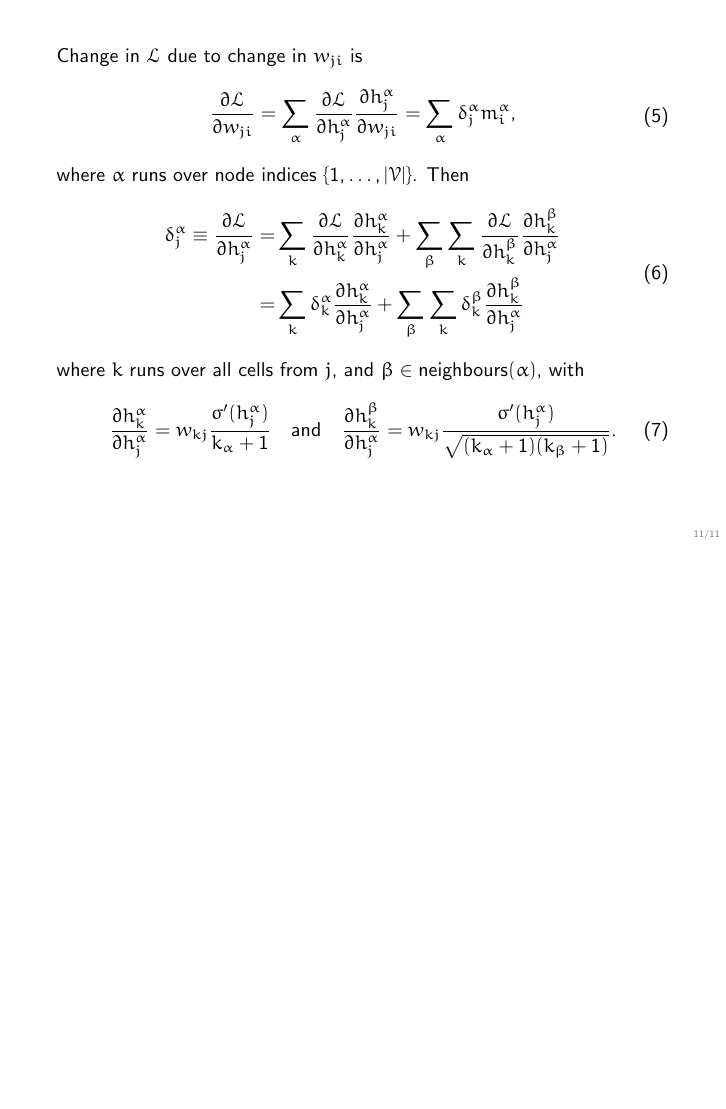
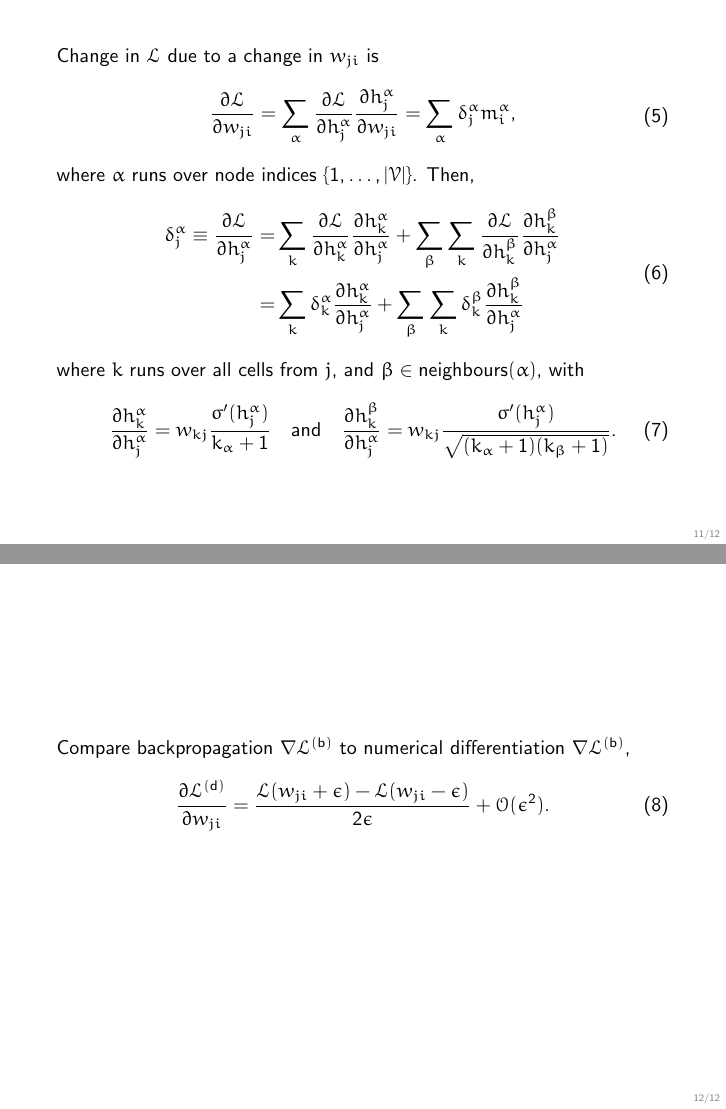
Before and after one commit to samuelunicomb/gnns, LaTeX slides (talk/talk.tex): page 11 of 11 before the commit and pages 11 and 12 of 12 after it, the two joined at a grey line, the shorter picture padded with empty space. Compiled offline with pdfLaTeX.

```diff
--- a/talk/talk.tex
+++ b/talk/talk.tex
@@ -141,13 +141,13 @@
 \end{frame}
 
 \begin{frame}
-  Change in $\mathcal{L}$ due to change in $w_{ji}$ is
+  Change in $\mathcal{L}$ due to a change in $w_{ji}$ is
   \begin{equation}
     \begin{split}
       \dfrac{\partial \mathcal{L}}{\partial w_{ji}} &= \sum_\alpha \dfrac{\partial \mathcal{L}}{\partial h^\alpha_j}\dfrac{\partial h^\alpha_j}{\partial w_{ji}} = \sum_\alpha \delta^\alpha_j m^\alpha_i,
     \end{split}
   \end{equation}
-  where $\alpha$ runs over node indices $\lbrace 1, \hdots, |\mathcal{V}|\rbrace$. Then
+  where $\alpha$ runs over node indices $\lbrace 1, \hdots, |\mathcal{V}|\rbrace$. Then,
   \begin{equation}
     \begin{split}
       \delta^\alpha_j \equiv \dfrac{\partial \mathcal{L}}{\partial h^\alpha_j} =& \sum_k \dfrac{\partial \mathcal{L}}{\partial h^\alpha_k} \dfrac{\partial h^\alpha_k}{\partial h^\alpha_j} + \sum_{\beta} \sum_k \dfrac{\partial \mathcal{L}}{\partial h^\beta_k} \dfrac{\partial h^\beta_k}{\partial h^\alpha_j}\\
@@ -160,4 +160,11 @@
   \end{equation}
 \end{frame}
 
+\begin{frame}
+  Compare backpropagation $\nabla \mathcal{L}^{(\text{b})}$ to numerical differentiation $\nabla \mathcal{L}^{(\text{b})}$,
+  \begin{equation}
+    \dfrac{\partial \mathcal{L}^{(\text{d})}}{\partial w_{ji}} = \dfrac{\mathcal{L}(w_{ji} + \epsilon) - \mathcal{L}(w_{ji} - \epsilon)}{2\epsilon} + \mathcal{O}(\epsilon^2).
+  \end{equation}
+\end{frame}
+
 \end{document}
```
Also changed, not shown: talk/talk.pdf, talk/talk.tex (32 more changed lines), 16 other files.
